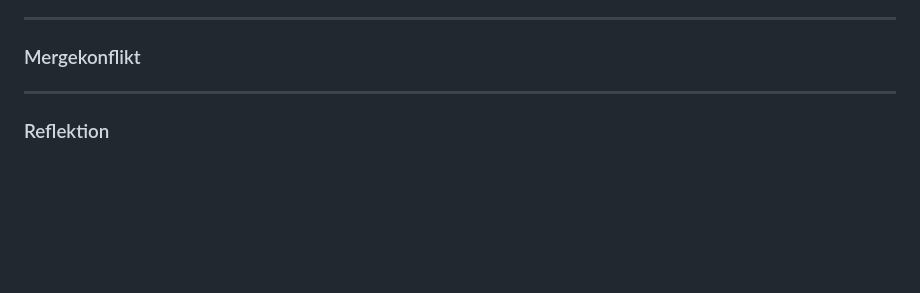
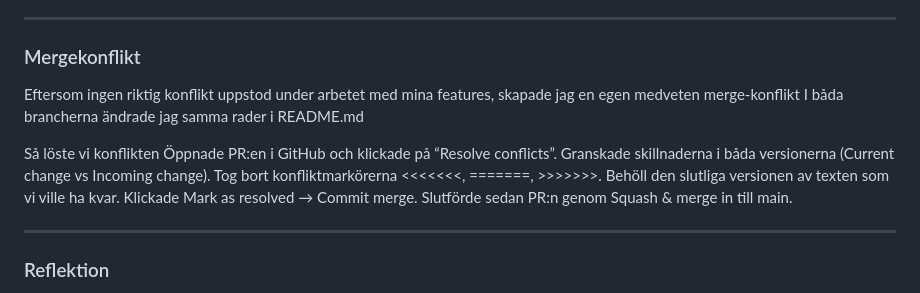
Before and after one commit to PetritRexhaa/MU25-Git-Examination, a Markdown page: README.md, the part around the change. Drawn GitHub-style; blank space fills up the shorter version.

Commit message:
upddaterat readme efter konflikt

```diff
--- a/README.md
+++ b/README.md
@@ -65,7 +65,16 @@ Där öppnades en **Pull Request (PR)** med en tydlig beskrivning och länk till
 ---
 
 ###  Mergekonflikt
+Eftersom ingen riktig konflikt uppstod under arbetet med mina features, skapade jag en egen medveten merge-konflikt
+I båda brancherna ändrade jag samma rader i README.md
 
+Så löste vi konflikten
+Öppnade PR:en i GitHub och klickade på “Resolve conflicts”.
+Granskade skillnaderna i båda versionerna (Current change vs Incoming change).
+Tog bort konfliktmarkörerna <<<<<<<, =======, >>>>>>>.
+Behöll den slutliga versionen av texten som vi ville ha kvar.
+Klickade Mark as resolved → Commit merge.
+Slutförde sedan PR:n genom Squash & merge in till main.
 
 ---
 
```
